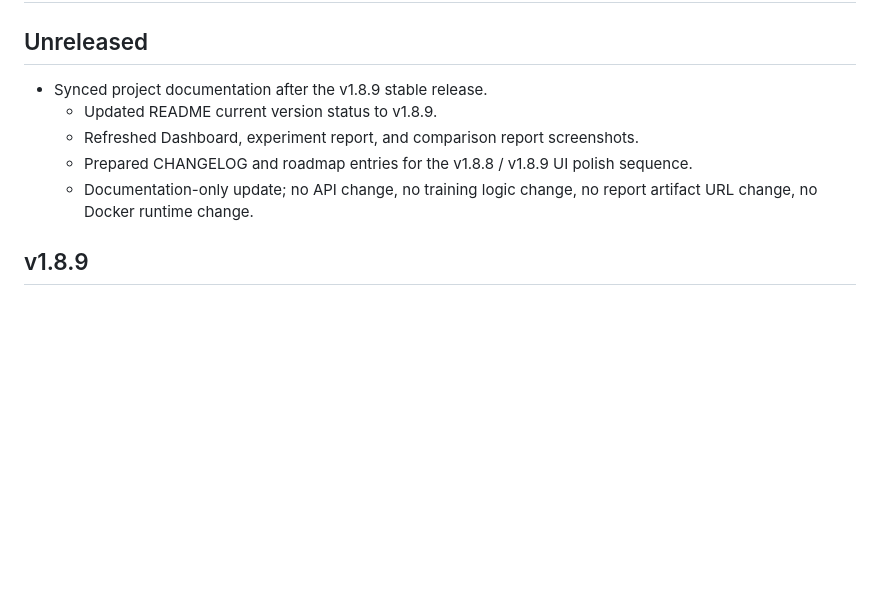
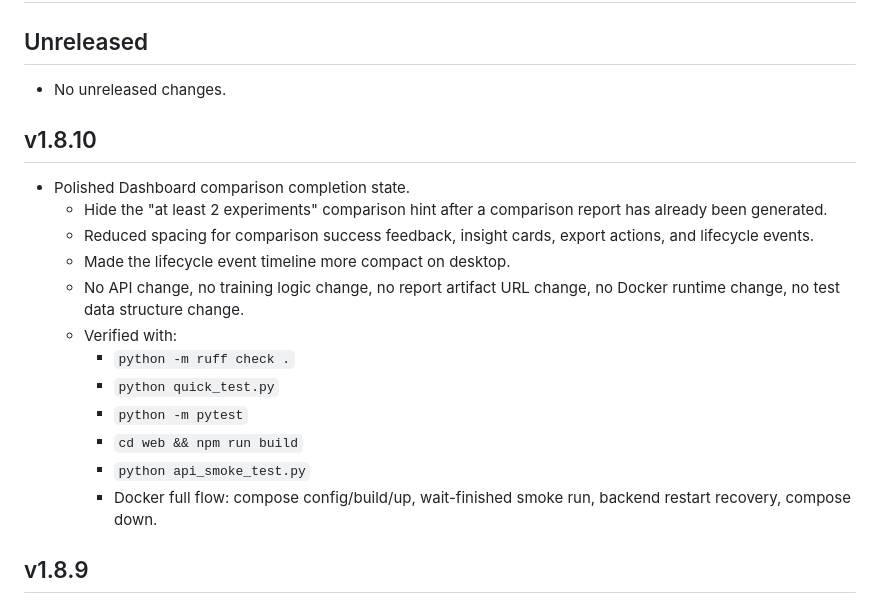
Before and after one commit to Calvin1989/FedGuardLab, a Markdown page: CHANGELOG.md, the part around the change. GitHub-like rendering; blank space fills up the shorter version.

Commit message:
docs: sync project status for v1.8.10 (#80)

```diff
--- a/CHANGELOG.md
+++ b/CHANGELOG.md
@@ -2,11 +2,22 @@
 
 ## Unreleased
 
-- Synced project documentation after the v1.8.9 stable release.
-  - Updated README current version status to v1.8.9.
-  - Refreshed Dashboard, experiment report, and comparison report screenshots.
-  - Prepared CHANGELOG and roadmap entries for the v1.8.8 / v1.8.9 UI polish sequence.
-  - Documentation-only update; no API change, no training logic change, no report artifact URL change, no Docker runtime change.
+- No unreleased changes.
+
+## v1.8.10
+
+- Polished Dashboard comparison completion state.
+  - Hide the "at least 2 experiments" comparison hint after a comparison report has already been generated.
+  - Reduced spacing for comparison success feedback, insight cards, export actions, and lifecycle events.
+  - Made the lifecycle event timeline more compact on desktop.
+  - No API change, no training logic change, no report artifact URL change, no Docker runtime change, no test data structure change.
+  - Verified with:
+    - `python -m ruff check .`
+    - `python quick_test.py`
+    - `python -m pytest`
+    - `cd web && npm run build`
+    - `python api_smoke_test.py`
+    - Docker full flow: compose config/build/up, wait-finished smoke run, backend restart recovery, compose down.
 
 ## v1.8.9
 
```
Also changed, not shown: README.md (+4 -3 lines), docs/roadmap.md (+15 -0 lines).
